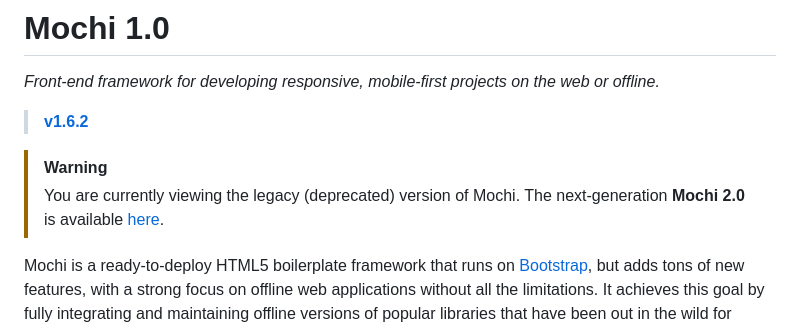
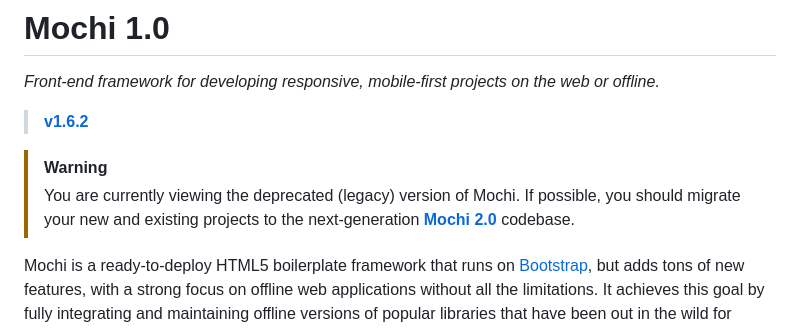
Before and after one commit to codeworksdev/mochi-1.0, a Markdown page: README.md, the part around the change. Rendered like a GitHub page.

Commit message:
Added Mochi 2.0 alert

```diff
--- a/README.md
+++ b/README.md
@@ -4,7 +4,7 @@ _Front-end framework for developing responsive, mobile-first projects on the web
 > [**v1.6.2**](https://github.com/codeworksdev/mochi/releases/latest)
 
 > [!WARNING]
-> You are currently viewing the legacy (deprecated) version of Mochi. The next-generation **Mochi 2.0** is available [here](https://github.com/codeworksdev/mochi-2.0).
+> You are currently viewing the deprecated (legacy) version of Mochi. If possible, you should migrate your new and existing projects to the next-generation [**Mochi 2.0**](https://github.com/codeworksdev/mochi-2.0) codebase.
 
 Mochi is a ready-to-deploy HTML5 boilerplate framework that runs on [Bootstrap](http://getbootstrap.com/), but adds tons of new features, with a strong focus on offline web applications without all the limitations. It achieves this goal by fully integrating and maintaining offline versions of popular libraries that have been out in the wild for years.
 
```
